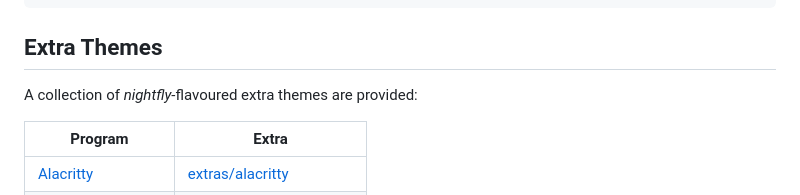
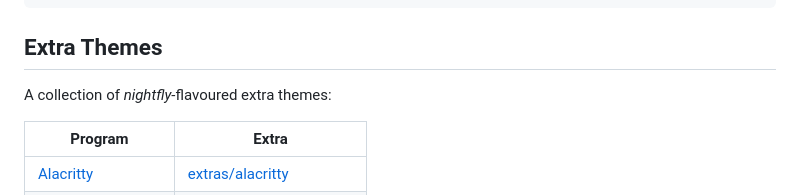
Before and after one commit to bluz71/vim-nightfly-colors, a Markdown page: README.md, the part around the change. GitHub-like rendering.

Commit message:
docs: minor cleanup

```diff
--- a/README.md
+++ b/README.md
@@ -455,7 +455,7 @@ let &t_8b = "\<Esc>[48;2;%lu;%lu;%lum"
 Extra Themes
 ------------
 
-A collection of _nightfly_-flavoured extra themes are provided:
+A collection of _nightfly_-flavoured extra themes:
 
 | Program                                                    | Extra
 |------------------------------------------------------------|----------------------------------------------------------------
```
